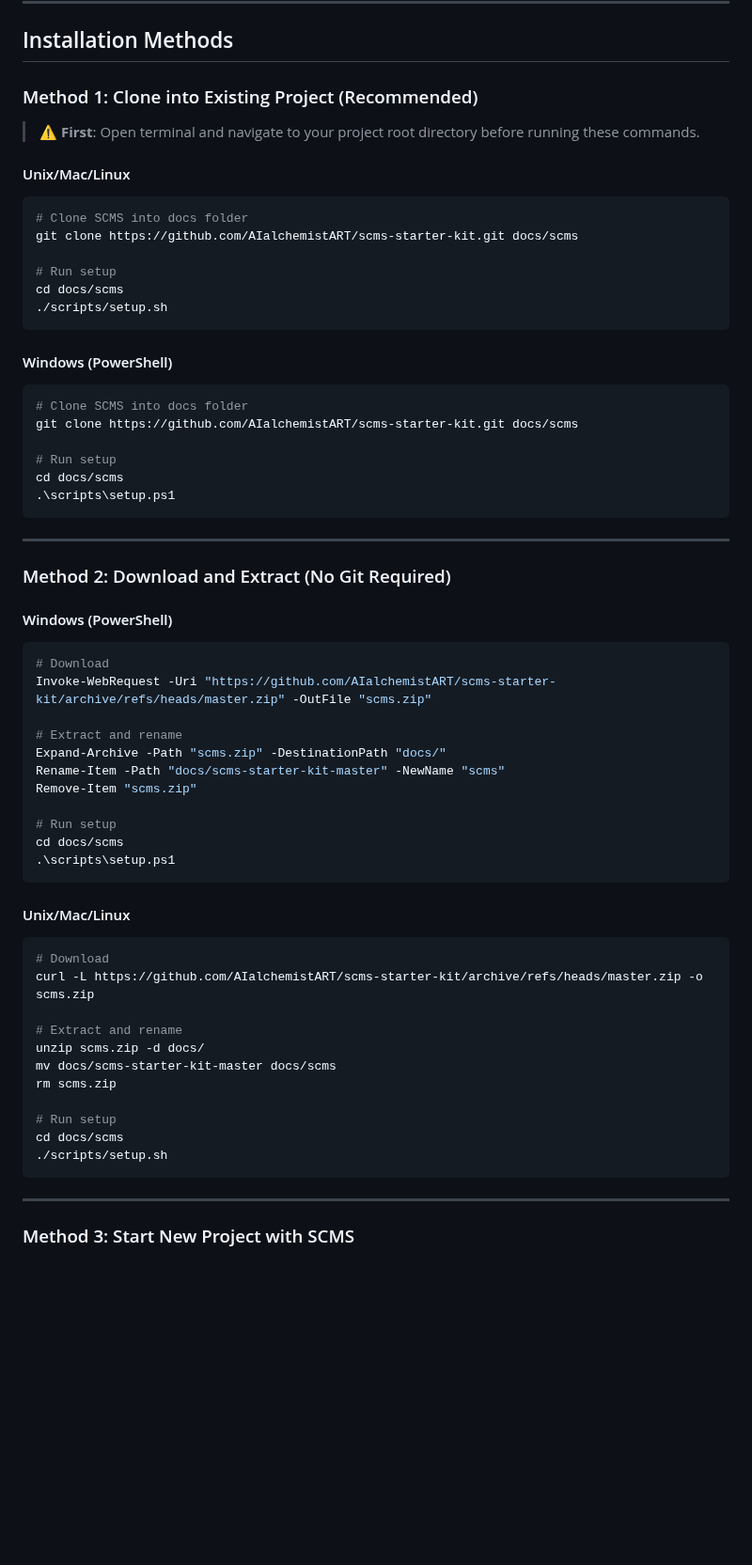
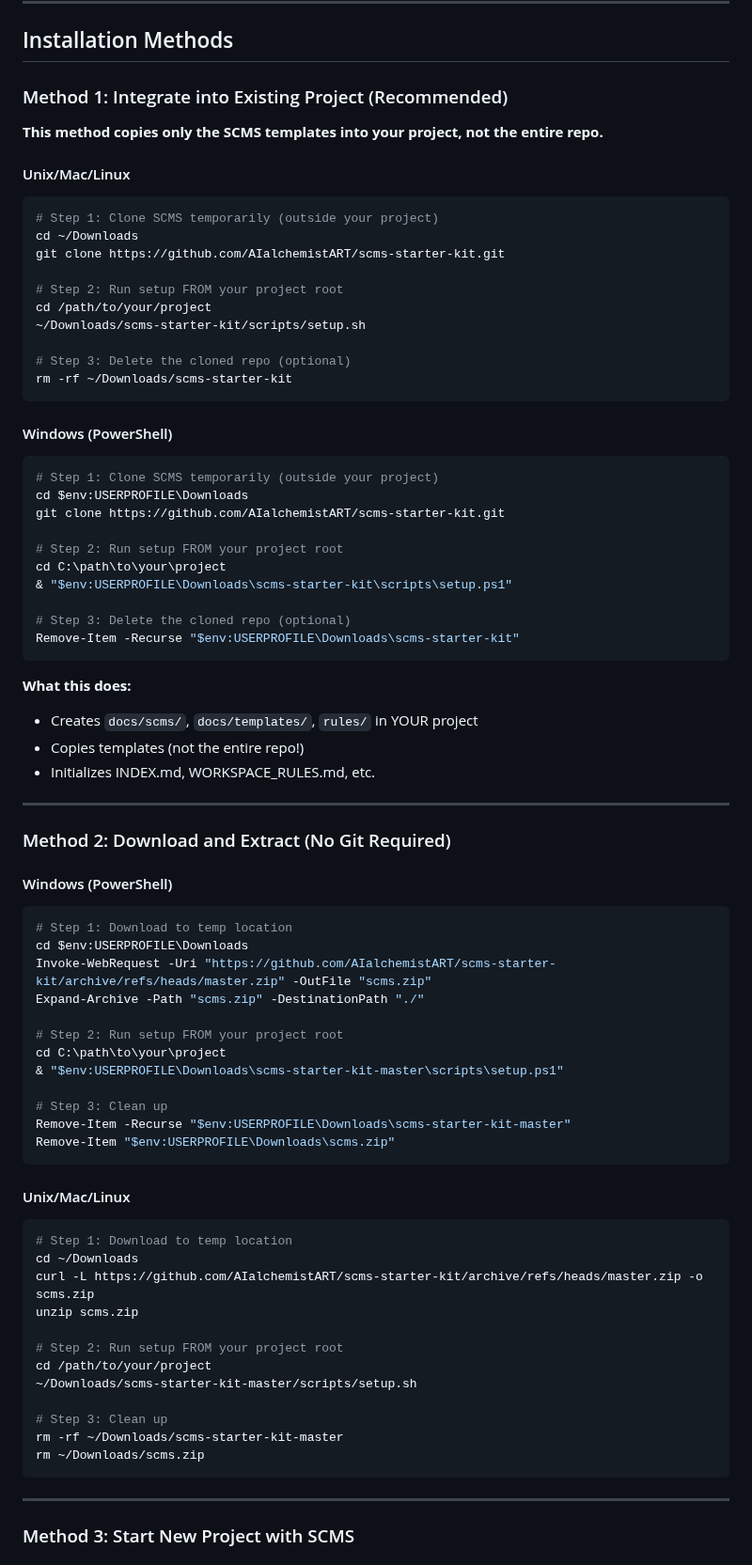
Before and after one commit to AIalchemistART/scms-starter-kit, a Markdown page: SETUP.md, the part around the change. Shown at 94% size. GitHub-like rendering; blank space fills up the shorter version.

Commit message:
FIX: Remove broken subdirectory clone from SETUP.md
Replaced Method 1/2 with correct setup script approach matching README. Users now clone temporarily and run setup script from their project root instead of cloning into docs/scms which created nested structure.

````diff
--- a/SETUP.md
+++ b/SETUP.md
@@ -65,31 +65,44 @@ Before starting, ensure you have:
 
 ## Installation Methods
 
-### Method 1: Clone into Existing Project (Recommended)
+### Method 1: Integrate into Existing Project (Recommended)
 
-> ⚠️ **First**: Open terminal and navigate to your project root directory before running these commands.
+**This method copies only the SCMS templates into your project, not the entire repo.**
 
 #### Unix/Mac/Linux
 
 ```bash
-# Clone SCMS into docs folder
-git clone https://github.com/AIalchemistART/scms-starter-kit.git docs/scms
+# Step 1: Clone SCMS temporarily (outside your project)
+cd ~/Downloads
+git clone https://github.com/AIalchemistART/scms-starter-kit.git
 
-# Run setup
-cd docs/scms
-./scripts/setup.sh
+# Step 2: Run setup FROM your project root
+cd /path/to/your/project
+~/Downloads/scms-starter-kit/scripts/setup.sh
+
+# Step 3: Delete the cloned repo (optional)
+rm -rf ~/Downloads/scms-starter-kit
 ```
 
 #### Windows (PowerShell)
 
 ```powershell
-# Clone SCMS into docs folder
-git clone https://github.com/AIalchemistART/scms-starter-kit.git docs/scms
+# Step 1: Clone SCMS temporarily (outside your project)
+cd $env:USERPROFILE\Downloads
+git clone https://github.com/AIalchemistART/scms-starter-kit.git
 
-# Run setup
-cd docs/scms
-.\scripts\setup.ps1
+# Step 2: Run setup FROM your project root
+cd C:\path\to\your\project
+& "$env:USERPROFILE\Downloads\scms-starter-kit\scripts\setup.ps1"
+
+# Step 3: Delete the cloned repo (optional)
+Remove-Item -Recurse "$env:USERPROFILE\Downloads\scms-starter-kit"
 ```
+
+**What this does:**
+- Creates `docs/scms/`, `docs/templates/`, `rules/` in YOUR project
+- Copies templates (not the entire repo!)
+- Initializes INDEX.md, WORKSPACE_RULES.md, etc.
 
 ---
 
@@ -98,33 +111,35 @@ cd docs/scms
 #### Windows (PowerShell)
 
 ```powershell
-# Download
+# Step 1: Download to temp location
+cd $env:USERPROFILE\Downloads
 Invoke-WebRequest -Uri "https://github.com/AIalchemistART/scms-starter-kit/archive/refs/heads/master.zip" -OutFile "scms.zip"
+Expand-Archive -Path "scms.zip" -DestinationPath "./"
 
-# Extract and rename
-Expand-Archive -Path "scms.zip" -DestinationPath "docs/"
-Rename-Item -Path "docs/scms-starter-kit-master" -NewName "scms"
-Remove-Item "scms.zip"
+# Step 2: Run setup FROM your project root
+cd C:\path\to\your\project
+& "$env:USERPROFILE\Downloads\scms-starter-kit-master\scripts\setup.ps1"
 
-# Run setup
-cd docs/scms
-.\scripts\setup.ps1
+# Step 3: Clean up
+Remove-Item -Recurse "$env:USERPROFILE\Downloads\scms-starter-kit-master"
+Remove-Item "$env:USERPROFILE\Downloads\scms.zip"
 ```
 
 #### Unix/Mac/Linux
 
 ```bash
-# Download
+# Step 1: Download to temp location
+cd ~/Downloads
 curl -L https://github.com/AIalchemistART/scms-starter-kit/archive/refs/heads/master.zip -o scms.zip
+unzip scms.zip
 
-# Extract and rename
-unzip scms.zip -d docs/
-mv docs/scms-starter-kit-master docs/scms
-rm scms.zip
+# Step 2: Run setup FROM your project root
+cd /path/to/your/project
+~/Downloads/scms-starter-kit-master/scripts/setup.sh
 
-# Run setup
-cd docs/scms
-./scripts/setup.sh
+# Step 3: Clean up
+rm -rf ~/Downloads/scms-starter-kit-master
+rm ~/Downloads/scms.zip
 ```
 
 ---
````
